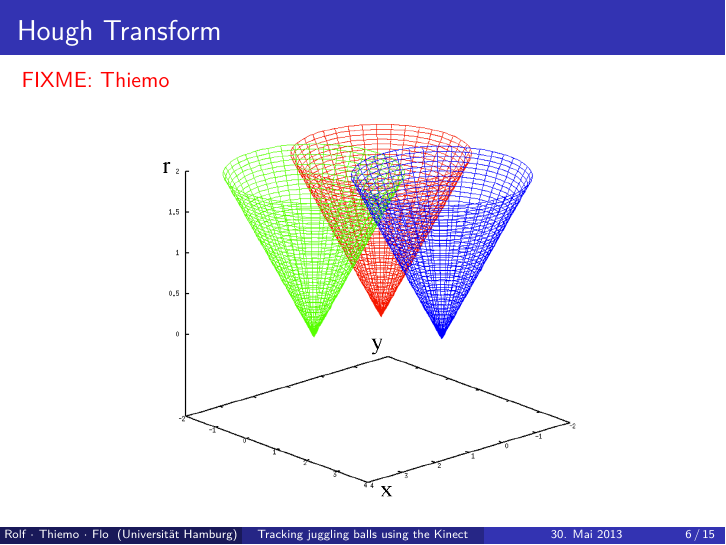
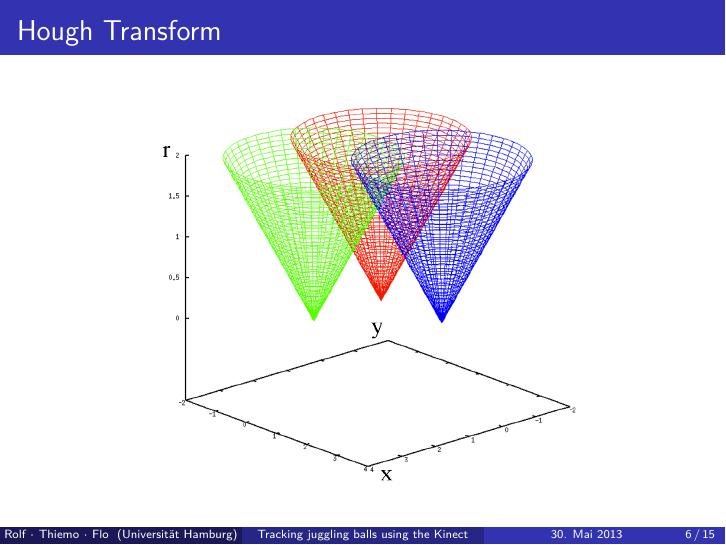
Before and after one commit to floriandotpy/kinect-juggling, LaTeX slides (slides/juggling-kinect.tex): page 6 of 20. Compiled offline with pdfLaTeX.

Commit message:
split in flowchart eingefuegt und thiemos fixme entfernt

```diff
--- a/slides/juggling-kinect.tex
+++ b/slides/juggling-kinect.tex
@@ -67,7 +67,6 @@ $^{2}$ University of Birmingham, UK
 \section{Hough Transform}
 
 \begin{frame}{Hough Transform}
-\color{red}{   FIXME: Thiemo}
 \begin{center}\includegraphics[scale=1]{img/Hough3.png}\end{center}
 \end{frame}
 
```
Also changed, not shown: slides/img/flowchart.png, slides/juggling-kinect.pdf.
